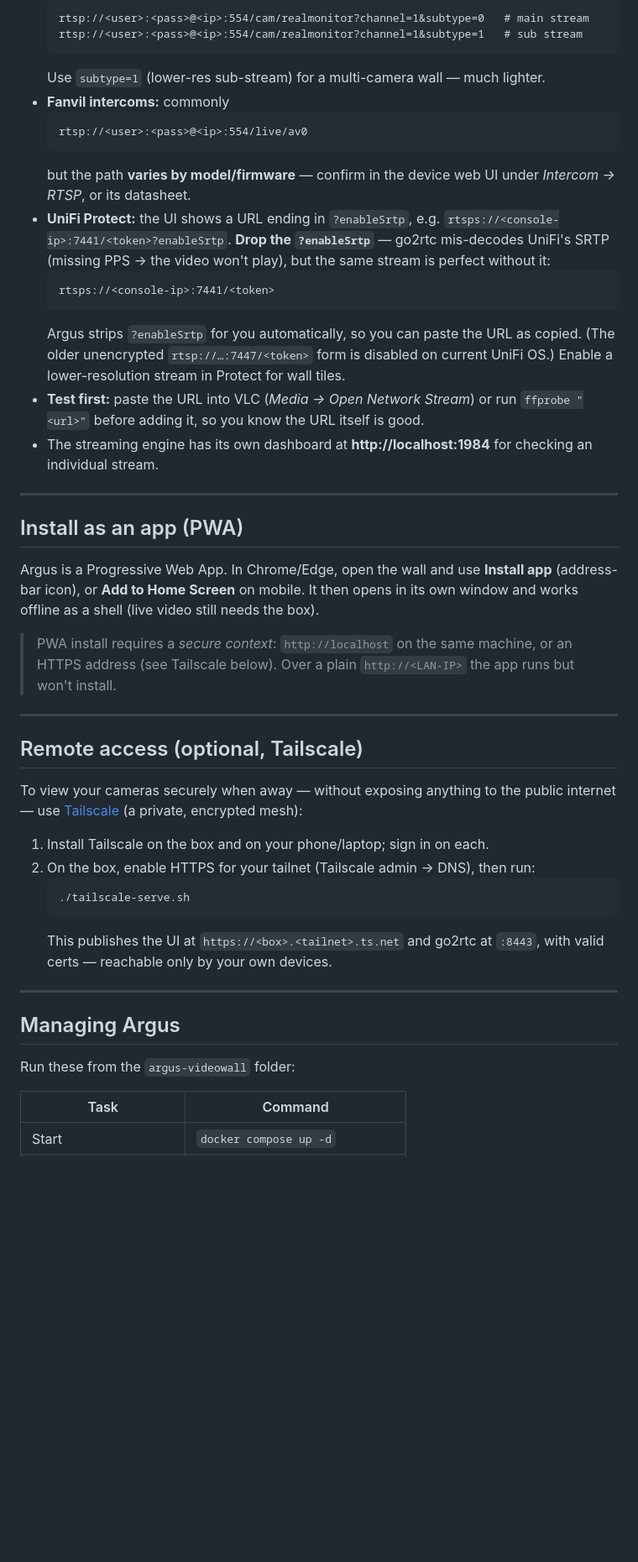
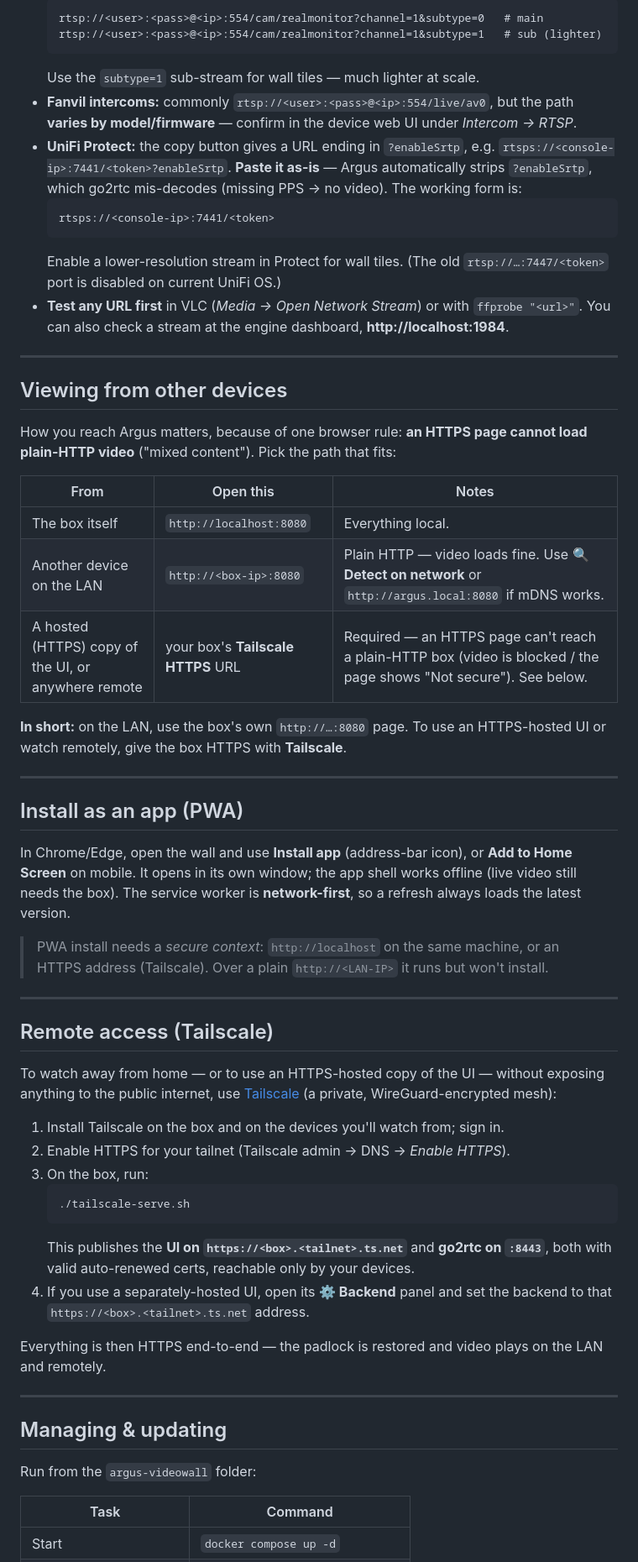
Before and after one commit to TristanMW/argus-videowall, a Markdown page: README.md, the part around one of its changes. Shown at 84% size. Rendered like a GitHub page; blank space fills up the shorter version.

````diff
--- a/README.md
+++ b/README.md
@@ -133,61 +170,80 @@ Use the per-row **Test ▶** button to open a single stream and confirm it works
   ```
-  rtsp://<user>:<pass>@<ip>:554/cam/realmonitor?channel=1&subtype=0   # main stream
-  rtsp://<user>:<pass>@<ip>:554/cam/realmonitor?channel=1&subtype=1   # sub stream
+  rtsp://<user>:<pass>@<ip>:554/cam/realmonitor?channel=1&subtype=0   # main
+  rtsp://<user>:<pass>@<ip>:554/cam/realmonitor?channel=1&subtype=1   # sub (lighter)
   ```
-  Use `subtype=1` (lower-res sub-stream) for a multi-camera wall — much lighter.
-- **Fanvil intercoms:** commonly
-  ```
-  rtsp://<user>:<pass>@<ip>:554/live/av0
-  ```
-  but the path **varies by model/firmware** — confirm in the device web UI under
-  *Intercom → RTSP*, or its datasheet.
-- **UniFi Protect:** the UI shows a URL ending in `?enableSrtp`, e.g.
-  `rtsps://<console-ip>:7441/<token>?enableSrtp`. **Drop the `?enableSrtp`** —
-  go2rtc mis-decodes UniFi's SRTP (missing PPS → the video won't play), but the
-  same stream is perfect without it:
+  Use the `subtype=1` sub-stream for wall tiles — much lighter at scale.
+- **Fanvil intercoms:** commonly `rtsp://<user>:<pass>@<ip>:554/live/av0`, but
+  the path **varies by model/firmware** — confirm in the device web UI under
+  *Intercom → RTSP*.
+- **UniFi Protect:** the copy button gives a URL ending in `?enableSrtp`, e.g.
+  `rtsps://<console-ip>:7441/<token>?enableSrtp`. **Paste it as-is** — Argus
+  automatically strips `?enableSrtp`, which go2rtc mis-decodes (missing PPS → no
+  video). The working form is:
   ```
   rtsps://<console-ip>:7441/<token>
   ```
-  Argus strips `?enableSrtp` for you automatically, so you can paste the URL as
-  copied. (The older unencrypted `rtsp://…:7447/<token>` form is disabled on
-  current UniFi OS.) Enable a lower-resolution stream in Protect for wall tiles.
-- **Test first:** paste the URL into VLC (*Media → Open Network Stream*) or run
-  `ffprobe "<url>"` before adding it, so you know the URL itself is good.
-- The streaming engine has its own dashboard at **http://localhost:1984** for
-  checking an individual stream.
+  Enable a lower-resolution stream in Protect for wall tiles. (The old
+  `rtsp://…:7447/<token>` port is disabled on current UniFi OS.)
+- **Test any URL first** in VLC (*Media → Open Network Stream*) or with
+  `ffprobe "<url>"`. You can also check a stream at the engine dashboard,
+  **http://localhost:1984**.
+
+---
+
+## Viewing from other devices
+
+How you reach Argus matters, because of one browser rule: **an HTTPS page cannot
+load plain-HTTP video** ("mixed content"). Pick the path that fits:
+
+| From | Open this | Notes |
+|------|-----------|-------|
+| The box itself | `http://localhost:8080` | Everything local. |
+| Another device on the LAN | `http://<box-ip>:8080` | Plain HTTP — video loads fine. Use **🔍 Detect on network** or `http://argus.local:8080` if mDNS works. |
+| A hosted (HTTPS) copy of the UI, or anywhere remote | your box's **Tailscale HTTPS** URL | Required — an HTTPS page can't reach a plain-HTTP box (video is blocked / the page shows "Not secure"). See below. |
+
+**In short:** on the LAN, use the box's own `http://…:8080` page. To use an
+HTTPS-hosted UI or watch remotely, give the box HTTPS with **Tailscale**.
 
 ---
 
 ## Install as an app (PWA)
 
-Argus is a Progressive Web App. In Chrome/Edge, open the wall and use **Install
-app** (address-bar icon), or **Add to Home Screen** on mobile. It then opens in
-its own window and works offline as a shell (live video still needs the box).
+In Chrome/Edge, open the wall and use **Install app** (address-bar icon), or
+**Add to Home Screen** on mobile. It opens in its own window; the app shell works
+offline (live video still needs the box). The service worker is **network-first**,
+so a refresh always loads the latest version.
 
-> PWA install requires a *secure context*: `http://localhost` on the same
-> machine, or an HTTPS address (see Tailscale below). Over a plain
-> `http://<LAN-IP>` the app runs but won't install.
+> PWA install needs a *secure context*: `http://localhost` on the same machine,
+> or an HTTPS address (Tailscale). Over a plain `http://<LAN-IP>` it runs but
+> won't install.
 
 ---
 
-## Remote access (optional, Tailscale)
+## Remote access (Tailscale)
 
-To view your cameras securely when away — without exposing anything to the public
-internet — use [Tailscale](https://tailscale.com) (a private, encrypted mesh):
+To watch away from home — or to use an HTTPS-hosted copy of the UI — without
+exposing anything to the public internet, use [Tailscale](https://tailscale.com)
+(a private, WireGuard-encrypted mesh):
 
-1. Install Tailscale on the box and on your phone/laptop; sign in on each.
-2. On the box, enable HTTPS for your tailnet (Tailscale admin → DNS), then run:
+1. Install Tailscale on the box and on the devices you'll watch from; sign in.
+2. Enable HTTPS for your tailnet (Tailscale admin → DNS → *Enable HTTPS*).
+3. On the box, run:
    ```bash
    ./tailscale-serve.sh
    ```
-   This publishes the UI at `https://<box>.<tailnet>.ts.net` and go2rtc at
-   `:8443`, with valid certs — reachable only by your own devices.
+   This publishes the **UI on `https://<box>.<tailnet>.ts.net`** and **go2rtc on
+   `:8443`**, both with valid auto-renewed certs, reachable only by your devices.
+4. If you use a separately-hosted UI, open its **⚙ Backend** panel and set the
+   backend to that `https://<box>.<tailnet>.ts.net` address.
+
+Everything is then HTTPS end-to-end — the padlock is restored and video plays on
+the LAN and remotely.
 
 ---
 
-## Managing Argus
+## Managing & updating
 
-Run these from the `argus-videowall` folder:
+Run from the `argus-videowall` folder:
 
 | Task | Command |
 |------|---------|
````
Also changed, not shown: other parts of README.md (+137 -87 lines).
